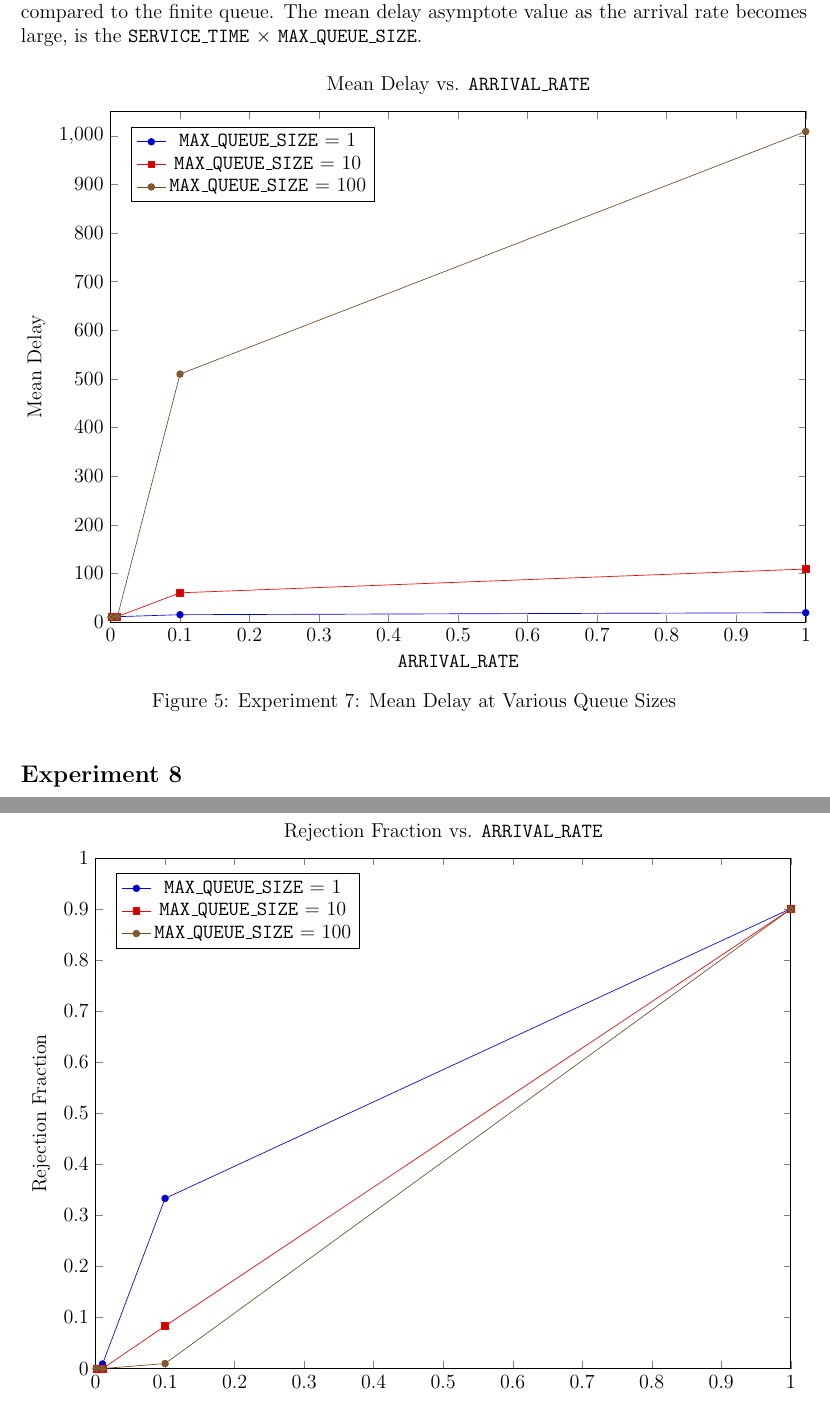
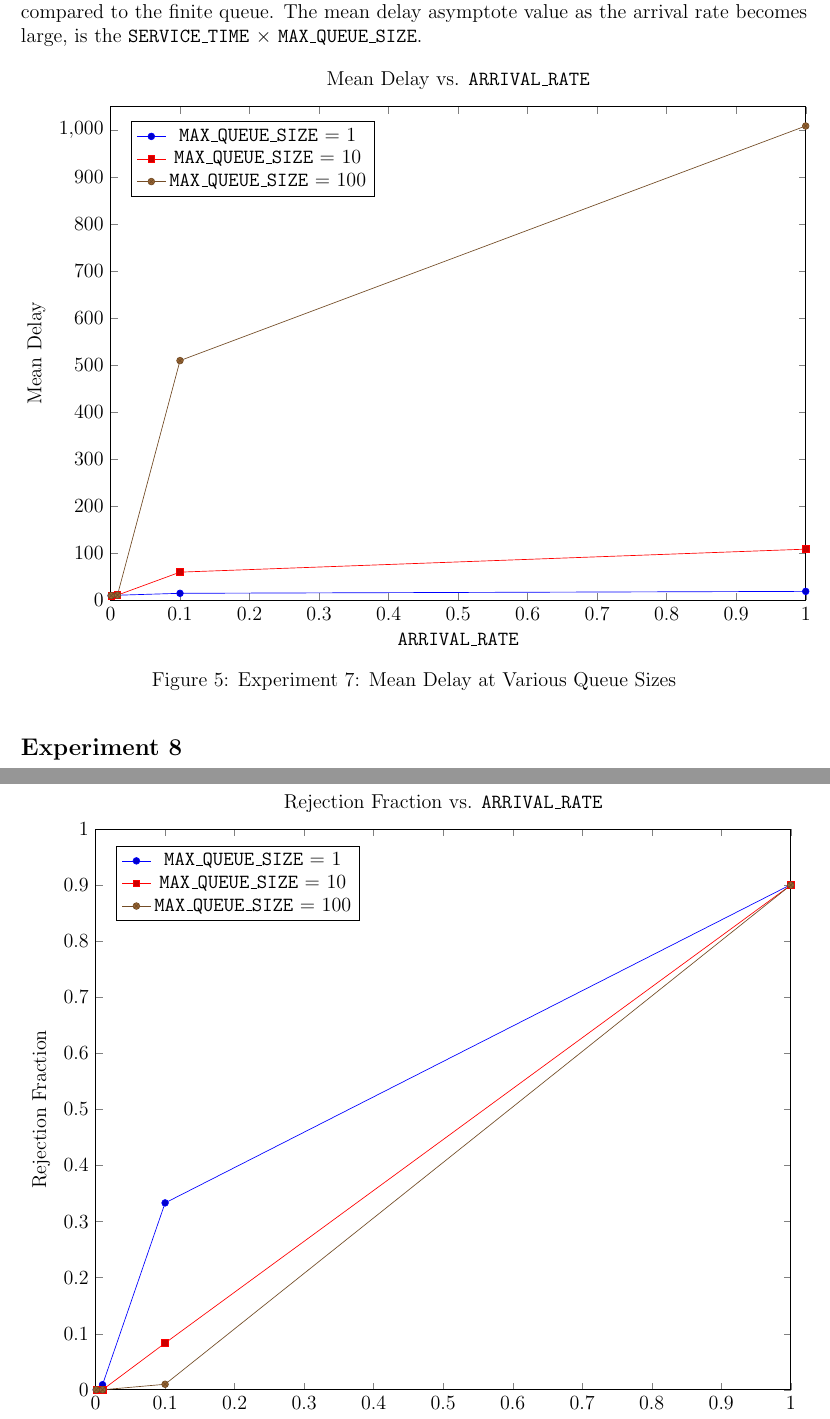
Before and after one commit to raeedh/COMPENG4DK4, a LaTeX document (Lab 1/report/sections/main.tex, which reads Lab 1/report/sections/exp7.tex): two parts of pages 8 and 9 of 10 before the commit and two parts of pages 8 and 9 of 9 after it, joined at a grey line, cut so that both start at the same text. Compiled offline with pdfLaTeX.

Commit message:
fix figure positioning

```diff
--- a/Lab 1/report/sections/exp7.tex
+++ b/Lab 1/report/sections/exp7.tex
@@ -5,13 +5,13 @@ In this case, the queue acts as a slight bottleneck, and we see that the rejecti
 When the arrival rate upper limit is not satisfied, the infinite queue has a much higher mean delay for those arrival rates, compared to the finite queue.
 The mean delay asymptote value as the arrival rate becomes large, is the \texttt{SERVICE\_TIME} $\times$ \texttt{MAX\_QUEUE\_SIZE}.
 
-\begin{figure}[h]
+\begin{figure}[htp]
 \centering
 \begin{tikzpicture}
 	\begin{axis}[
 		title = {Mean Delay vs. \texttt{ARRIVAL\_RATE}},
 		width = 0.98\textwidth,
-		height = 350,
+		height = 340,
 		xmin = 0, xmax = 1,
 		ymin = 0, ymax = 1050,
 		ylabel = Mean Delay, xlabel = \texttt{ARRIVAL\_RATE},
@@ -50,13 +50,13 @@ The mean delay asymptote value as the arrival rate becomes large, is the \texttt
 \label{fig:exp7}
 \end{figure}
 
-\begin{figure}[h]
+\begin{figure}[htp]
 \centering
 \begin{tikzpicture}
 	\begin{axis}[
 		title = {Rejection Fraction vs. \texttt{ARRIVAL\_RATE}},
 		width = 0.98\textwidth,
-		height = 350,
+		height = 380,
 		xmin = 0, xmax = 1,
 		ymin = 0, ymax = 1,
 		ylabel = Rejection Fraction, xlabel = \texttt{ARRIVAL\_RATE},
```
Also changed, not shown: Lab 1/report/sections/exp8.tex (+3 -2 lines), Lab 1/report/sections/main.pdf.
